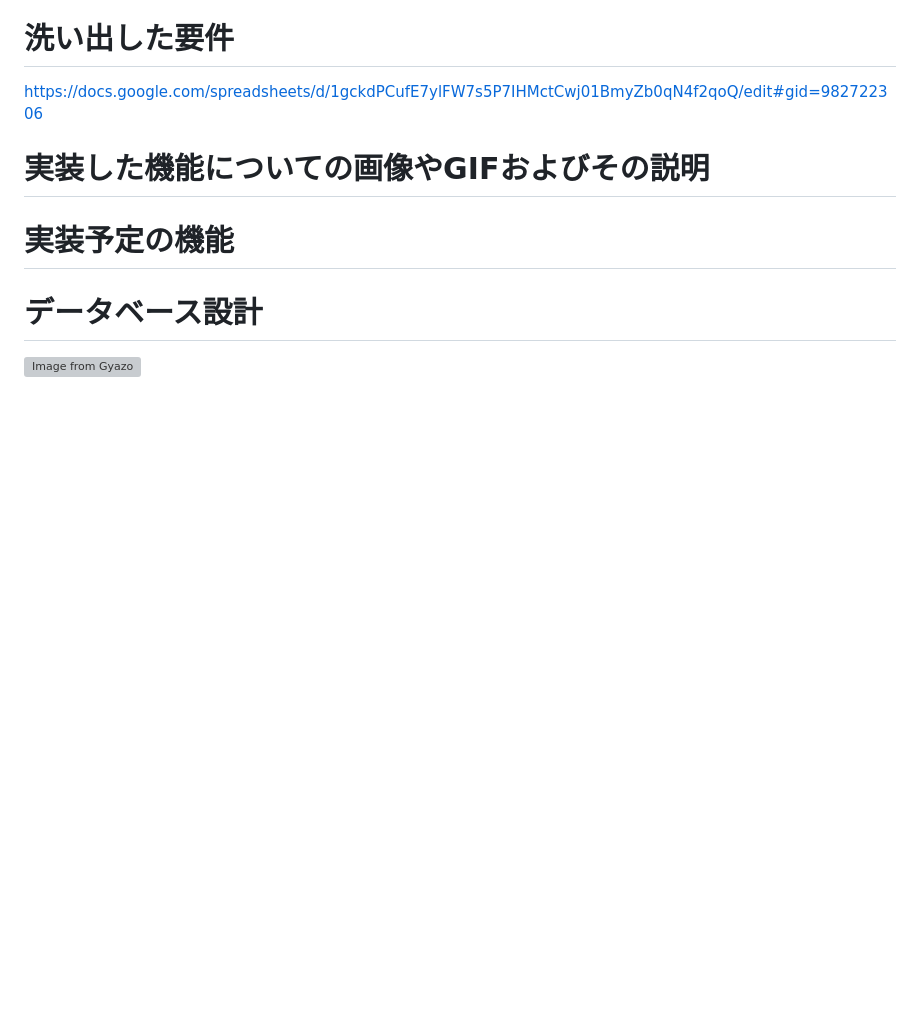
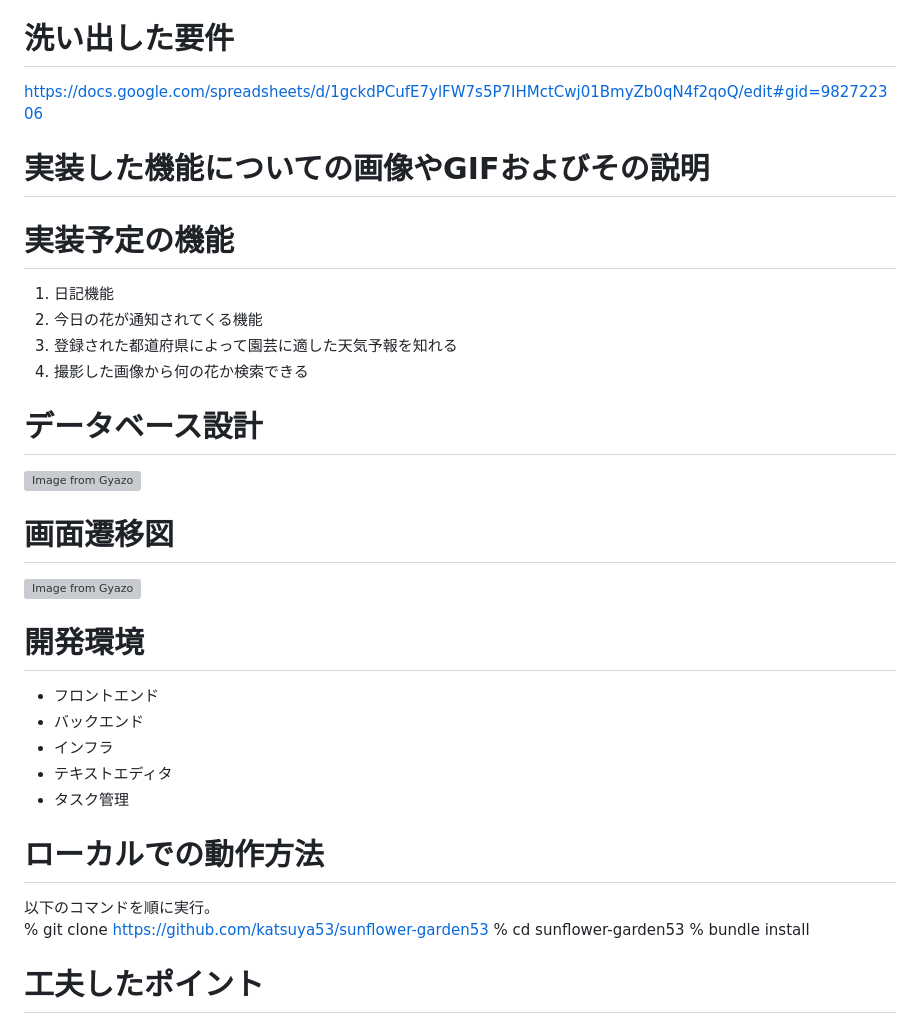
Before and after one commit to katsuya53/sunflower-garden53, a Markdown page: README.md, the part around the change. Drawn GitHub-style; blank space fills up the shorter version; grey boxes are pictures that could not be loaded.

```diff
--- a/README.md
+++ b/README.md
@@ -66,6 +66,28 @@ https://docs.google.com/spreadsheets/d/1gckdPCufE7ylFW7s5P7IHMctCwj01BmyZb0qN4f2
 # 実装した機能についての画像やGIFおよびその説明
 
 # 実装予定の機能
+1. 日記機能
+2. 今日の花が通知されてくる機能
+3. 登録された都道府県によって園芸に適した天気予報を知れる
+4. 撮影した画像から何の花か検索できる
 
 # データベース設計
 [![Image from Gyazo](https://i.gyazo.com/1f2b0d8287256002cf691f2cb51fe252.png)](https://gyazo.com/1f2b0d8287256002cf691f2cb51fe252)
+
+# 画面遷移図
+[![Image from Gyazo](https://i.gyazo.com/20b5e9e5e1ad53c100d32bb621211ccc.png)](https://gyazo.com/20b5e9e5e1ad53c100d32bb621211ccc)
+
+# 開発環境
+- フロントエンド
+- バックエンド
+- インフラ
+- テキストエディタ
+- タスク管理
+
+# ローカルでの動作方法
+以下のコマンドを順に実行。
+% git clone https://github.com/katsuya53/sunflower-garden53
+% cd sunflower-garden53
+% bundle install
+
+# 工夫したポイント
```
